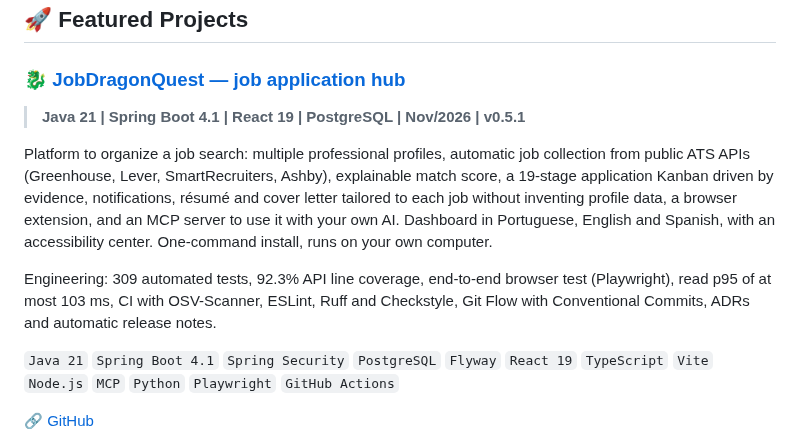
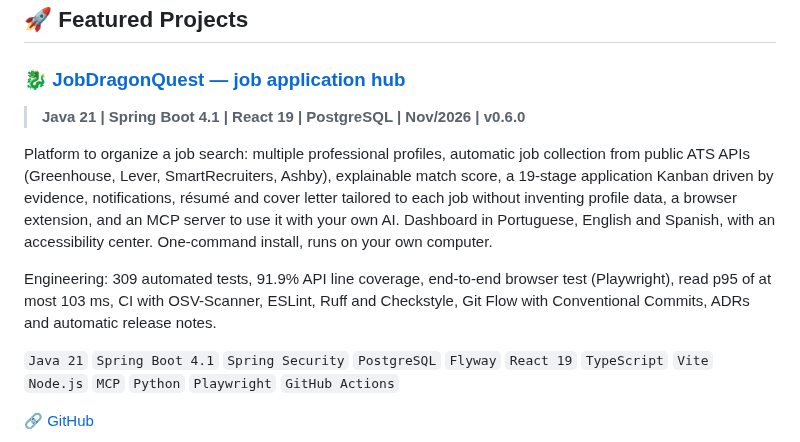
Before and after one commit to thaynabds/thaynabds, a Markdown page: README.en.md, the part around the change. Drawn GitHub-style.

```diff
--- a/README.en.md
+++ b/README.en.md
@@ -231,11 +231,11 @@ Technical support in the robotics and programming lab, linked to the Executive B
 ## 🚀 Featured Projects
 
 ### [🐉 JobDragonQuest — job application hub](https://github.com/thaynabds/JobDragonQuest-publico)
-> **Java 21 | Spring Boot 4.1 | React 19 | PostgreSQL | Nov/2026 | v0.5.1**
+> **Java 21 | Spring Boot 4.1 | React 19 | PostgreSQL | Nov/2026 | v0.6.0**
 
 Platform to organize a job search: multiple professional profiles, automatic job collection from public ATS APIs (Greenhouse, Lever, SmartRecruiters, Ashby), explainable match score, a 19-stage application Kanban driven by evidence, notifications, résumé and cover letter tailored to each job without inventing profile data, a browser extension, and an MCP server to use it with your own AI. Dashboard in Portuguese, English and Spanish, with an accessibility center. One-command install, runs on your own computer.
 
-Engineering: 309 automated tests, 92.3% API line coverage, end-to-end browser test (Playwright), read p95 of at most 103 ms, CI with OSV-Scanner, ESLint, Ruff and Checkstyle, Git Flow with Conventional Commits, ADRs and automatic release notes.
+Engineering: 309 automated tests, 91.9% API line coverage, end-to-end browser test (Playwright), read p95 of at most 103 ms, CI with OSV-Scanner, ESLint, Ruff and Checkstyle, Git Flow with Conventional Commits, ADRs and automatic release notes.
 
 `Java 21` `Spring Boot 4.1` `Spring Security` `PostgreSQL` `Flyway` `React 19` `TypeScript` `Vite` `Node.js` `MCP` `Python` `Playwright` `GitHub Actions`
 
```
Also changed, not shown: README.md (+2 -2 lines).
